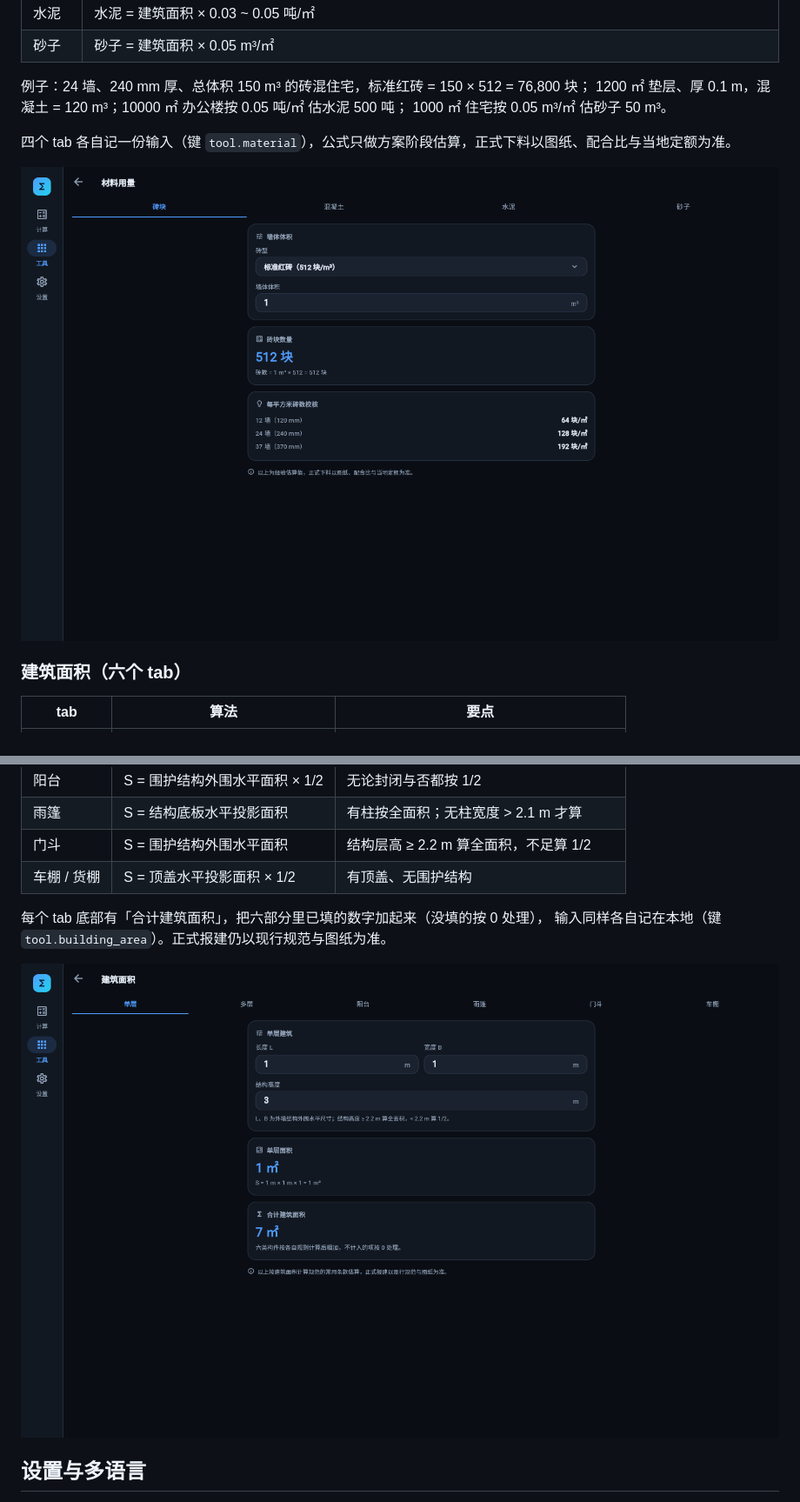
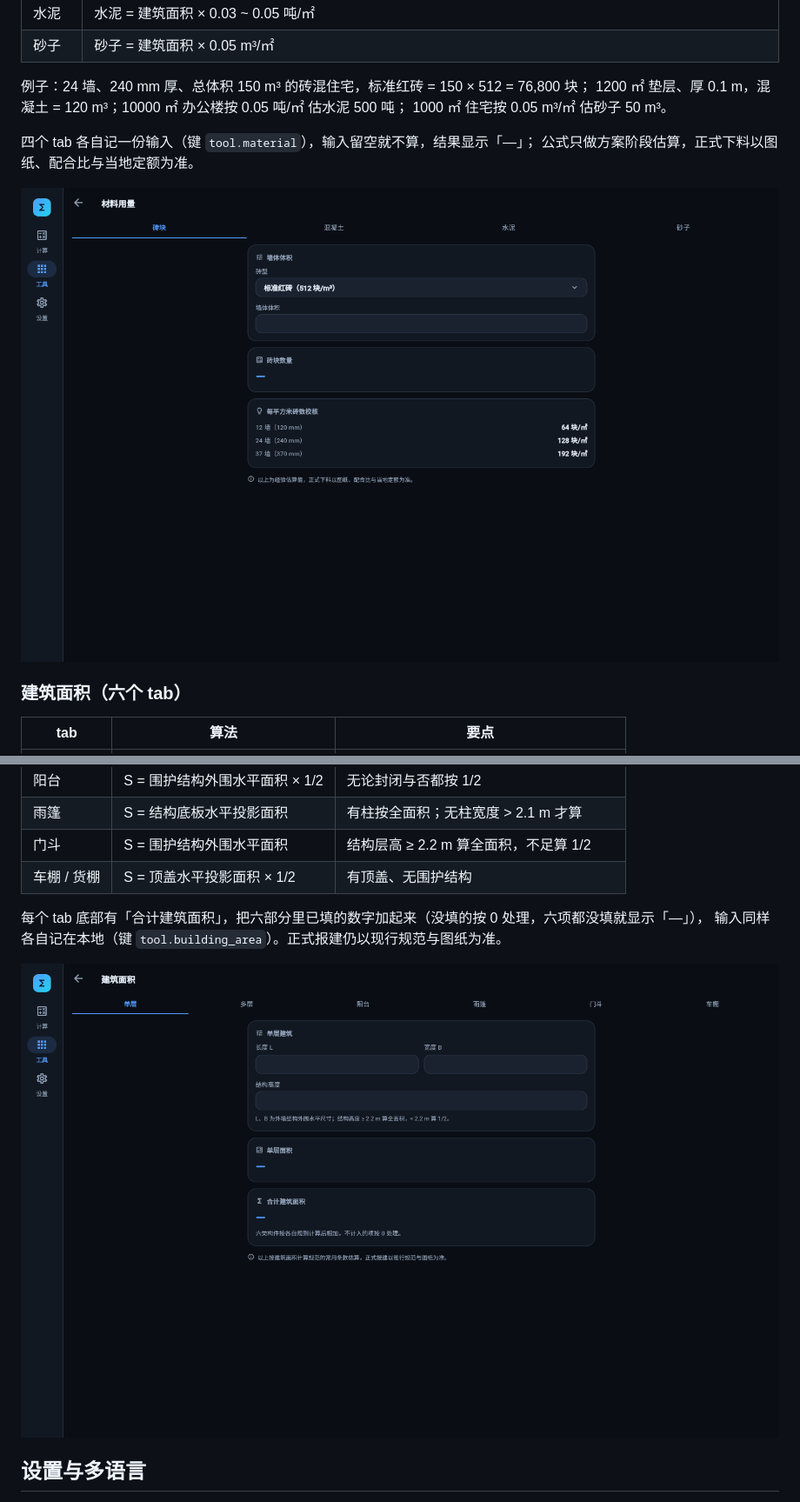
Before and after one commit to freewu/engineering-assistant, a Markdown page: README.md, 2 parts joined by grey strips. Shown at 87% size. Rendered like a GitHub page; pictures changed too: docs/screenshots/building_area.png, docs/screenshots/material.png.

```diff
--- a/README.md
+++ b/README.md
@@ -76,7 +78,8 @@ Web 端可深链：`?page=tools` 打开工具页（`?page=settings` 打开设置
 1200 ㎡ 垫层、厚 0.1 m，混凝土 = 120 m³；10000 ㎡ 办公楼按 0.05 吨/㎡ 估水泥 500 吨；
 1000 ㎡ 住宅按 0.05 m³/㎡ 估砂子 50 m³。
 
-四个 tab 各自记一份输入（键 `tool.material`），公式只做方案阶段估算，正式下料以图纸、配合比与当地定额为准。
+四个 tab 各自记一份输入（键 `tool.material`），输入留空就不算，结果显示「—」；
+公式只做方案阶段估算，正式下料以图纸、配合比与当地定额为准。
 
 ![材料用量](docs/screenshots/material.png)
 
@@ -91,7 +94,7 @@ Web 端可深链：`?page=tools` 打开工具页（`?page=settings` 打开设置
 | 门斗 | S = 围护结构外围水平面积 | 结构层高 ≥ 2.2 m 算全面积，不足算 1/2 |
 | 车棚 / 货棚 | S = 顶盖水平投影面积 × 1/2 | 有顶盖、无围护结构 |
 
-每个 tab 底部有「合计建筑面积」，把六部分里已填的数字加起来（没填的按 0 处理），
+每个 tab 底部有「合计建筑面积」，把六部分里已填的数字加起来（没填的按 0 处理，六项都没填就显示「—」），
 输入同样各自记在本地（键 `tool.building_area`）。正式报建仍以现行规范与图纸为准。
 
 ![建筑面积](docs/screenshots/building_area.png)
```
Also changed, not shown: other parts of README.md (+3 -1 lines), AGENTS.md (+3 -0 lines), 6 other files.
